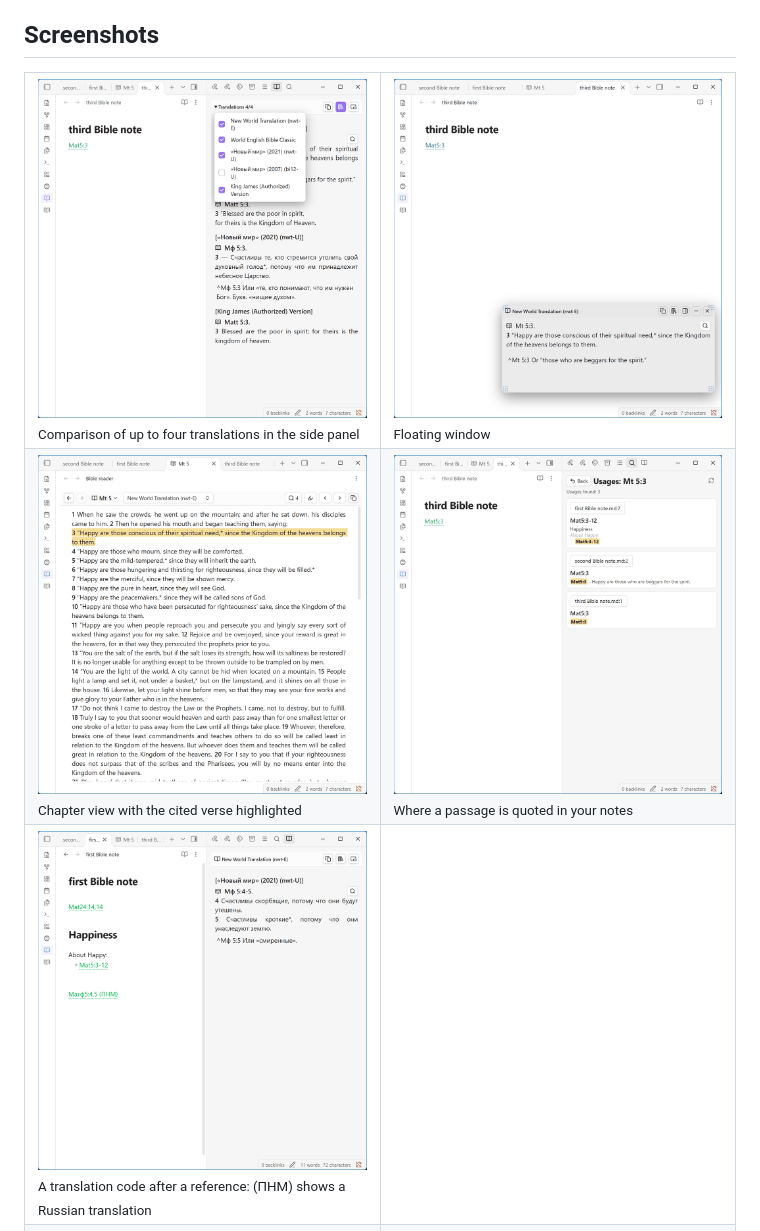
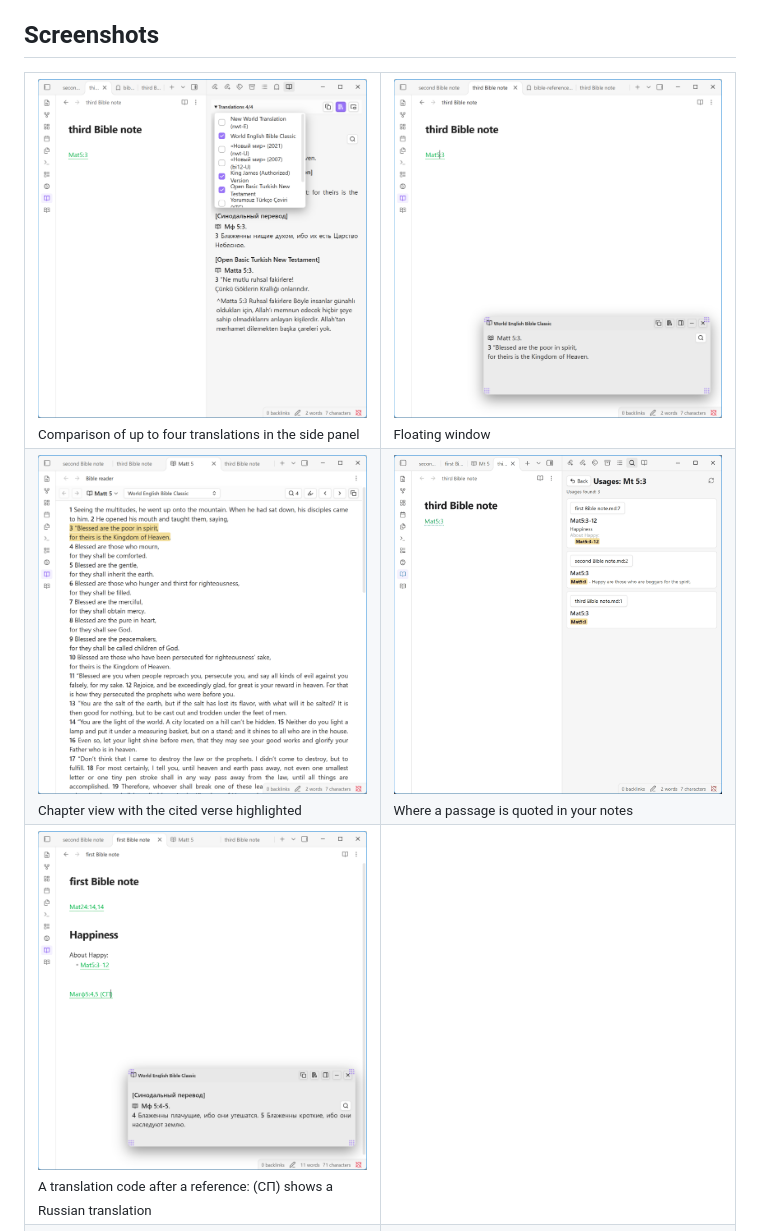
Before and after one commit to yuriy-bak/obsidian-bible-reference-preview, a Markdown page: README.md, the part around the change. Drawn GitHub-style; pictures changed too: docs/images/chapter-view.png, docs/images/comparison.png, docs/images/floating-window.png.

Commit message:
README: replace desktop screenshots and GIF
Co-Authored-By: Claude Opus 5.5 <noreply@anthropic.com>
Claude-Session: https://claude.ai/code/session_01PeyDT3pzp1zBzNxpcYE5if

```diff
--- a/README.md
+++ b/README.md
@@ -30,7 +30,7 @@ All changes, including beta versions in progress, are in the [changelog](CHANGEL
 <table>
 <tr><td width="50%"><img src="https://raw.githubusercontent.com/yuriy-bak/obsidian-bible-reference-preview/main/docs/images/comparison.png" alt="Comparison of up to four translations in the side panel" width="100%"><br><sub>Comparison of up to four translations in the side panel</sub></td><td width="50%"><img src="https://raw.githubusercontent.com/yuriy-bak/obsidian-bible-reference-preview/main/docs/images/floating-window.png" alt="Floating window" width="100%"><br><sub>Floating window</sub></td></tr>
 <tr><td width="50%"><img src="https://raw.githubusercontent.com/yuriy-bak/obsidian-bible-reference-preview/main/docs/images/chapter-view.png" alt="Chapter view with the cited verse highlighted" width="100%"><br><sub>Chapter view with the cited verse highlighted</sub></td><td width="50%"><img src="https://raw.githubusercontent.com/yuriy-bak/obsidian-bible-reference-preview/main/docs/images/usages.png" alt="Where a passage is quoted in your notes" width="100%"><br><sub>Where a passage is quoted in your notes</sub></td></tr>
-<tr><td width="50%"><img src="https://raw.githubusercontent.com/yuriy-bak/obsidian-bible-reference-preview/main/docs/images/translation-code.png" alt="A translation code after a reference: (ПНМ) shows a Russian translation" width="100%"><br><sub>A translation code after a reference: (ПНМ) shows a Russian translation</sub></td><td></td></tr>
+<tr><td width="50%"><img src="https://raw.githubusercontent.com/yuriy-bak/obsidian-bible-reference-preview/main/docs/images/translation-code.png" alt="A translation code after a reference: (СП) shows a Russian translation" width="100%"><br><sub>A translation code after a reference: (СП) shows a Russian translation</sub></td><td></td></tr>
 <tr><td width="50%" align="center"><img src="https://raw.githubusercontent.com/yuriy-bak/obsidian-bible-reference-preview/main/docs/images/phone-reader-under-note.jpg" alt="On a phone: the Bible reader under the note, here in a Turkish translation" width="300"><br><sub>On a phone: the Bible reader under the note, here in a Turkish translation</sub></td><td width="50%" align="center"><img src="https://raw.githubusercontent.com/yuriy-bak/obsidian-bible-reference-preview/main/docs/images/phone-translations.jpg" alt="On a phone: the Bible translations page" width="300"><br><sub>On a phone: the Bible translations page</sub></td></tr>
 </table>
 
```
Also changed, not shown: CHANGELOG.md (+1 -0 lines), README.ru.md (+1 -1 lines), docs/images/hero.gif.
